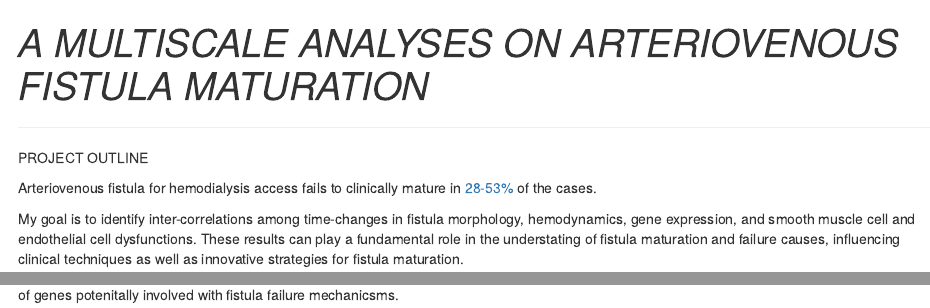
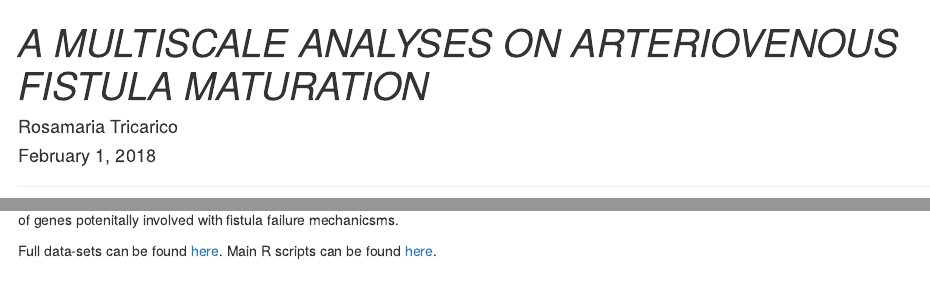
Before and after one commit to RosamariaTricarico/2019TDI, an R Markdown document (FISTULA.Rmd): the page in a window 1100 px wide, from its top, and a second part further down, joined at a grey line. Rendered offline with R 4.5, knitr and Pandoc, with nearby package versions; some code elsewhere in the file could not run offline; a font, style sheet, LaTeX package, included part or bibliography that could not be used is replaced or left out.

Commit message:
Add files via upload

````diff
--- a/FISTULA.Rmd
+++ b/FISTULA.Rmd
@@ -1,5 +1,7 @@
 ---
 title: "*A MULTISCALE ANALYSES ON ARTERIOVENOUS FISTULA MATURATION*"
+author: "Rosamaria Tricarico"
+date: "February 1, 2018"
 output: html_notebook
 ---
 
@@ -339,3 +341,7 @@ write.csv(Significant, file = "Patient31143_Significant_Neutrophils.csv")
 ```
 
 By investigating the genomics of all patients which fistula already failied or show hemodynamic signatures of failure, we will be able to obtain a list of genes potenitally involved with fistula failure mechanicsms.
+
+
+Full data-sets can be found [here](https://github.com/RosamariaTricarico/2019TDI/tree/master/DATA.SETS).
+Main R scripts can be found [here](https://github.com/RosamariaTricarico/2019TDI/tree/master/R.SCRIPTS).
````
Also changed, not shown: NEUTROPHILS.Rmd (+4 -0 lines), P1_HEMODYNAMICS.Rmd (+5 -0 lines), NEUTROPHILS.nb.html, P1_HEMODYNAMICS.nb.html.
